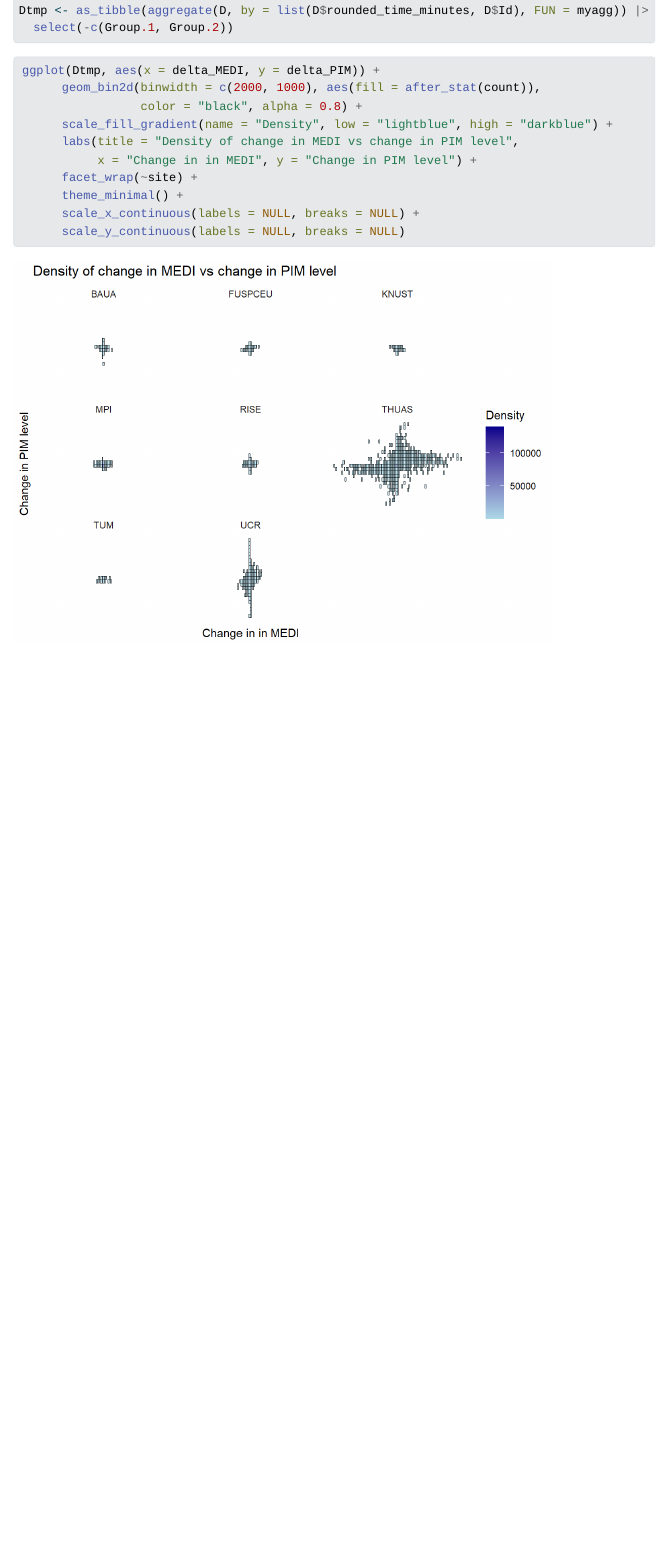
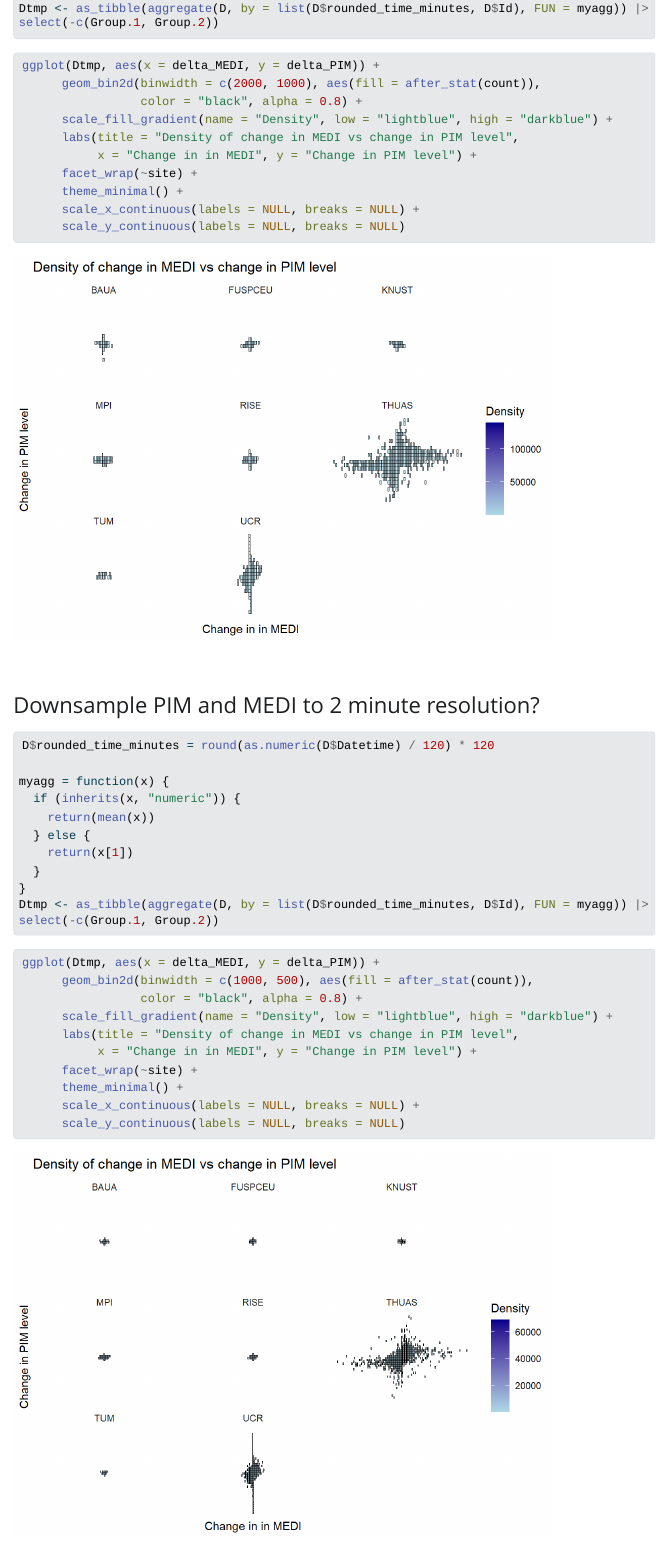
Before and after one commit to vincentvanhees/medi-pim, a Quarto document (exploration1b.qmd): the page in a window 1100 px wide, from 11630 px down. The pictures show the output file exploration1b.html that the author committed with the source, opened offline; Quarto's library style sheets are replaced by a plain one without menus; long lines of code are wrapped.

Commit message:
add down sample to 2 minutes as well

````diff
--- a/exploration1b.qmd
+++ b/exploration1b.qmd
@@ -244,14 +244,42 @@ myagg = function(x) {
     return(x[1])
   }
 }
-Dtmp <- as_tibble(aggregate(D, by = list(D$rounded_time_minutes, D$Id), FUN = myagg)) |>
-  select(-c(Group.1, Group.2))
+Dtmp <- as_tibble(aggregate(D, by = list(D$rounded_time_minutes, D$Id), FUN = myagg)) |> select(-c(Group.1, Group.2))
 
 ```
 
 ```{r}
 ggplot(Dtmp, aes(x = delta_MEDI, y = delta_PIM)) +
       geom_bin2d(binwidth = c(2000, 1000), aes(fill = after_stat(count)),
+                 color = "black", alpha = 0.8) +
+      scale_fill_gradient(name = "Density", low = "lightblue", high = "darkblue") +
+      labs(title = "Density of change in MEDI vs change in PIM level",
+           x = "Change in in MEDI", y = "Change in PIM level") +
+      facet_wrap(~site) +
+      theme_minimal() +
+      scale_x_continuous(labels = NULL, breaks = NULL) +
+      scale_y_continuous(labels = NULL, breaks = NULL)
+```
+
+### Downsample PIM and MEDI to 2 minute resolution?
+
+```{r}
+D$rounded_time_minutes = round(as.numeric(D$Datetime) / 120) * 120
+
+myagg = function(x) {
+  if (inherits(x, "numeric")) {
+    return(mean(x))
+  } else {
+    return(x[1])
+  }
+}
+Dtmp <- as_tibble(aggregate(D, by = list(D$rounded_time_minutes, D$Id), FUN = myagg)) |> select(-c(Group.1, Group.2))
+
+```
+
+```{r}
+ggplot(Dtmp, aes(x = delta_MEDI, y = delta_PIM)) +
+      geom_bin2d(binwidth = c(1000, 500), aes(fill = after_stat(count)),
                  color = "black", alpha = 0.8) +
       scale_fill_gradient(name = "Density", low = "lightblue", high = "darkblue") +
       labs(title = "Density of change in MEDI vs change in PIM level",
````
Also changed, not shown: exploration1b.html, exploration1b_files/figure-html/unnamed-chunk-19-1.png (added).
